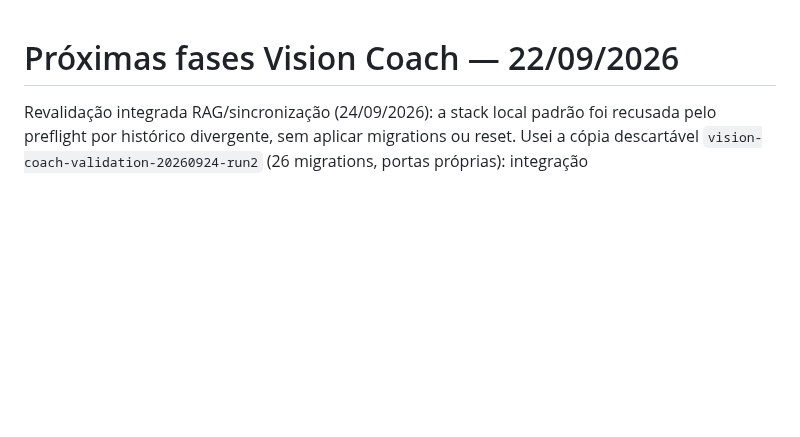
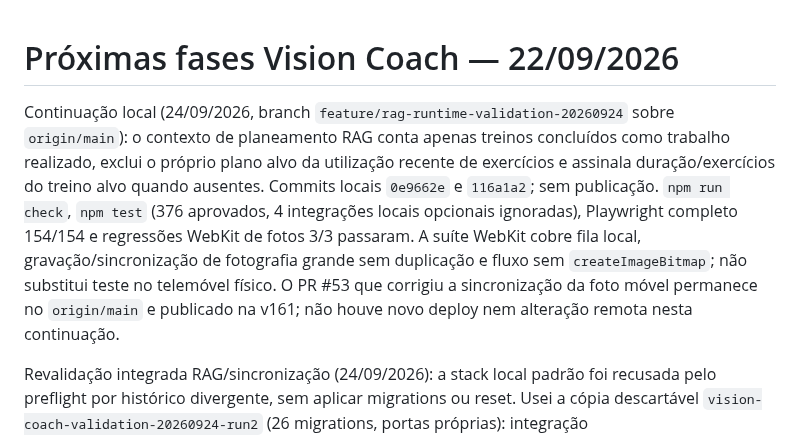
Before and after one commit to cbunny1990/treinador, a Markdown page: docs/development-roadmap.md, the part around the change. Rendered like a GitHub page; blank space fills up the shorter version.

Commit message:
Record current RAG and mobile photo validation

```diff
--- a/docs/development-roadmap.md
+++ b/docs/development-roadmap.md
@@ -1,4 +1,6 @@
 # Próximas fases Vision Coach — 22/09/2026
+
+Continuação local (24/09/2026, branch `feature/rag-runtime-validation-20260924` sobre `origin/main`): o contexto de planeamento RAG conta apenas treinos concluídos como trabalho realizado, exclui o próprio plano alvo da utilização recente de exercícios e assinala duração/exercícios do treino alvo quando ausentes. Commits locais `0e9662e` e `116a1a2`; sem publicação. `npm run check`, `npm test` (376 aprovados, 4 integrações locais opcionais ignoradas), Playwright completo 154/154 e regressões WebKit de fotos 3/3 passaram. A suíte WebKit cobre fila local, gravação/sincronização de fotografia grande sem duplicação e fluxo sem `createImageBitmap`; não substitui teste no telemóvel físico. O PR #53 que corrigiu a sincronização da foto móvel permanece no `origin/main` e publicado na v161; não houve novo deploy nem alteração remota nesta continuação.
 
 Revalidação integrada RAG/sincronização (24/09/2026): a stack local padrão foi recusada pelo preflight por histórico divergente, sem aplicar migrations ou reset. Usei a cópia descartável `vision-coach-validation-20260924-run2` (26 migrations, portas próprias): integração Supabase/Auth/RLS/sincronização/RAG 3/3, E2E PC↔PWA offline/religação/conflito/tombstone 1/1 e HTTP Edge MCP 1/1 (`provider_not_configured`, sem envio externo). Corrigi `scripts/test-supabase-local.mjs` para executar o Playwright local fixado no lockfile diretamente com Node, evitando resolução acidental por `npx`; runner focado 4/4. `npm run check`, `npm test` (376 aprovados, 4 integrações locais opcionais ignoradas), Playwright completo 148/148 e `git diff --check` passaram. A stack descartável foi parada com backup dos volumes; nenhuma migration, dado, secret ou função foi alterada no projeto partilhado; sem publicação.
 
```
